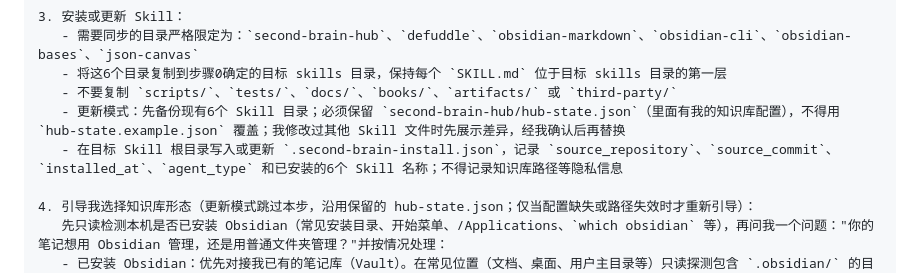
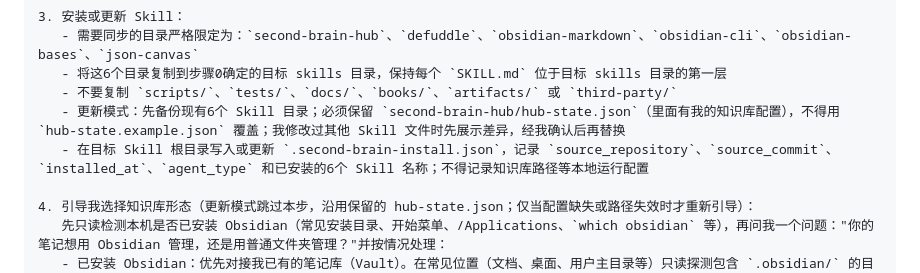
Before and after one commit to StarDust-AI-Labs/second-brain-skills, a Markdown page: README.md, the part around the change. Drawn GitHub-style.

```diff
--- a/README.md
+++ b/README.md
@@ -58,7 +58,7 @@
    - 将这6个目录复制到步骤0确定的目标 skills 目录，保持每个 `SKILL.md` 位于目标 skills 目录的第一层
    - 不要复制 `scripts/`、`tests/`、`docs/`、`books/`、`artifacts/` 或 `third-party/`
    - 更新模式：先备份现有6个 Skill 目录；必须保留 `second-brain-hub/hub-state.json`（里面有我的知识库配置），不得用 `hub-state.example.json` 覆盖；我修改过其他 Skill 文件时先展示差异，经我确认后再替换
-   - 在目标 Skill 根目录写入或更新 `.second-brain-install.json`，记录 `source_repository`、`source_commit`、`installed_at`、`agent_type` 和已安装的6个 Skill 名称；不得记录知识库路径等隐私信息
+   - 在目标 Skill 根目录写入或更新 `.second-brain-install.json`，记录 `source_repository`、`source_commit`、`installed_at`、`agent_type` 和已安装的6个 Skill 名称；不得记录知识库路径等本地运行配置
 
 4. 引导我选择知识库形态（更新模式跳过本步，沿用保留的 hub-state.json；仅当配置缺失或路径失效时才重新引导）：
    先只读检测本机是否已安装 Obsidian（常见安装目录、开始菜单、/Applications、`which obsidian` 等），再问我一个问题："你的笔记想用 Obsidian 管理，还是用普通文件夹管理？"并按情况处理：
```
Also changed, not shown: skills/second-brain-hub/SETUP.md (+2 -2 lines).
